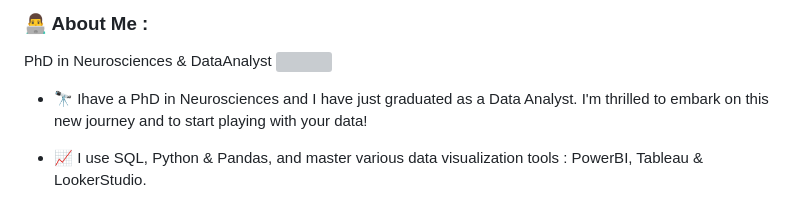
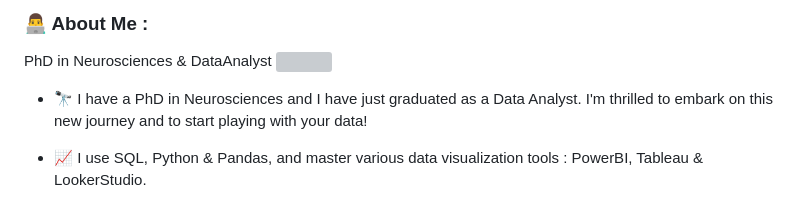
Before and after one commit to stevecarvalho/stevecarvalho, a Markdown page: README.md, the part around the change. Drawn GitHub-style; grey boxes are pictures that could not be loaded.

Commit message:
README.md aktualisieren

```diff
--- a/README.md
+++ b/README.md
@@ -20,7 +20,7 @@
 ### :man_technologist: About Me :
 PhD in Neurosciences & DataAnalyst <img src="https://media.giphy.com/media/v1.Y2lkPTc5MGI3NjExMm54ZzdkM2N5cm9tZTR3M280eDl1YXVwMzJ2bjByaTRidHBxMHl6dSZlcD12MV9pbnRlcm5hbF9naWZfYnlfaWQmY3Q9cw/5ndklThG9vUUdTmgMn/giphy.gif" width="30">
 
-- :telescope: Ihave a PhD in Neurosciences and I have just graduated as a Data Analyst. I'm thrilled to embark on this new journey and to start playing with your data!
+- :telescope: I have a PhD in Neurosciences and I have just graduated as a Data Analyst. I'm thrilled to embark on this new journey and to start playing with your data!
 
 - :chart_with_upwards_trend: I use SQL, Python & Pandas, and master various data visualization tools : PowerBI, Tableau & LookerStudio.
 
```
